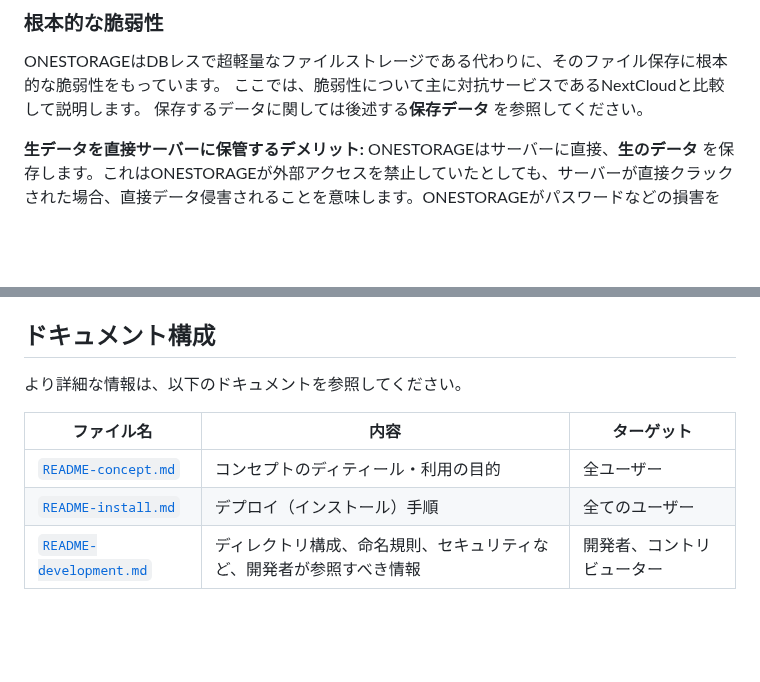
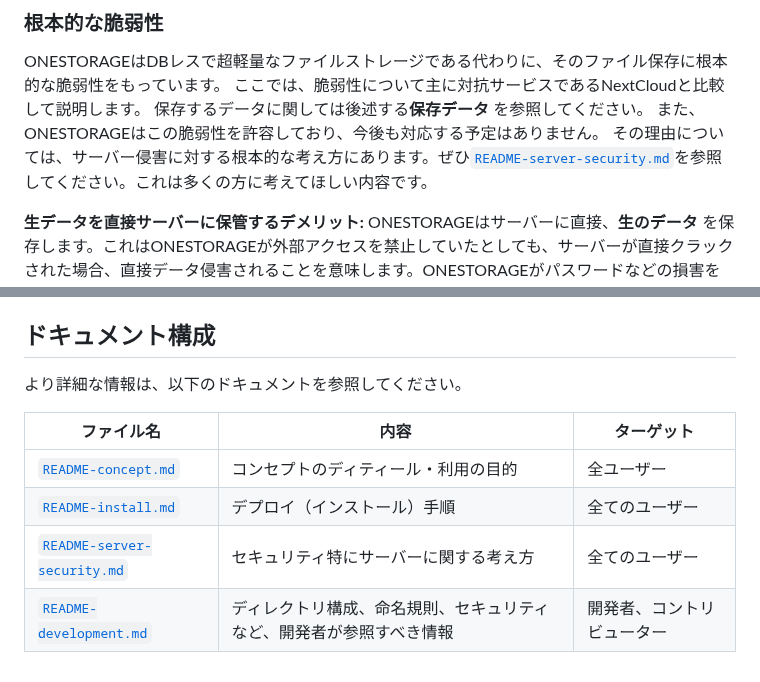
Before and after one commit to kmzk-dev/public-onestorage, a Markdown page: README.md, 2 parts joined by grey strips. GitHub-like rendering; blank space fills up the shorter version.

```diff
--- a/README.md
+++ b/README.md
@@ -42,6 +42,8 @@ ONESTORAGEはレンタルサーバーなどの空きリソースを活用し、
 ONESTORAGEはDBレスで超軽量なファイルストレージである代わりに、そのファイル保存に根本的な脆弱性をもっています。
 ここでは、脆弱性について主に対抗サービスであるNextCloudと比較して説明します。
 保存するデータに関しては後述する**保存データ** を参照してください。
+また、ONESTORAGEはこの脆弱性を許容しており、今後も対応する予定はありません。
+その理由については、サーバー侵害に対する根本的な考え方にあります。ぜひ[`README-server-security.md`](readme/README-server-security.md)を参照してください。これは多くの方に考えてほしい内容です。
 
 **生データを直接サーバーに保管するデメリット:**
 ONESTORAGEはサーバーに直接、**生のデータ** を保存します。これはONESTORAGEが外部アクセスを禁止していたとしても、サーバーが直接クラックされた場合、直接データ侵害されることを意味します。ONESTORAGEがパスワードなどの損害を被るデータの保管を非推奨としている理由はここにあります。サーバーがクラックされ、不正にデータがアクセスされた場合、あなたのデータを守る手段は一切ありません。
@@ -69,11 +71,11 @@ NextCloudでシステムクラッシュした場合、データを復旧する
 |コスト最適化データ|アクセス頻度が低いが保管が必要なデータ	|預け先が決定できないデータを一時保管することで、外部ストレージのリソースを削減できます|
 
 ## ドキュメント構成
-
 より詳細な情報は、以下のドキュメントを参照してください。
 
 | ファイル名 | 内容 | ターゲット |
 |-|-|-|
 |[`README-concept.md`](readme/README-concept.md) |コンセプトのディティール・利用の目的|全ユーザー|
-| [`README-install.md`](readme/README-install.md) | デプロイ（インストール）手順 | 全てのユーザー |
-| [`README-development.md`](readme/README-development.md) | ディレクトリ構成、命名規則、セキュリティなど、開発者が参照すべき情報 | 開発者、コントリビューター |
+|[`README-install.md`](readme/README-install.md) | デプロイ（インストール）手順 | 全てのユーザー |
+|[`README-server-security.md`](readme/README-server-security.md) | セキュリティ特にサーバーに関する考え方 | 全てのユーザー |
+|[`README-development.md`](readme/README-development.md) | ディレクトリ構成、命名規則、セキュリティなど、開発者が参照すべき情報 | 開発者、コントリビューター |
```
Also changed, not shown: readme/README-server-security.md (added, +92 -0 lines).
